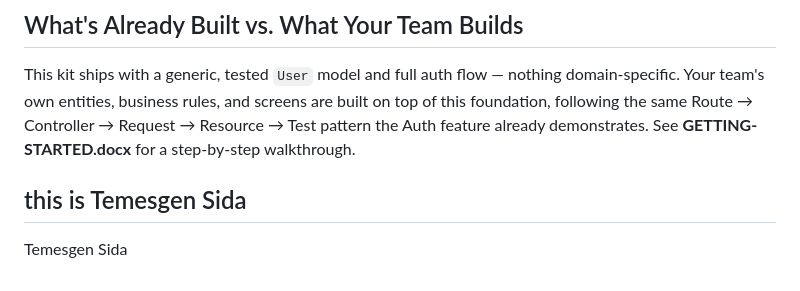
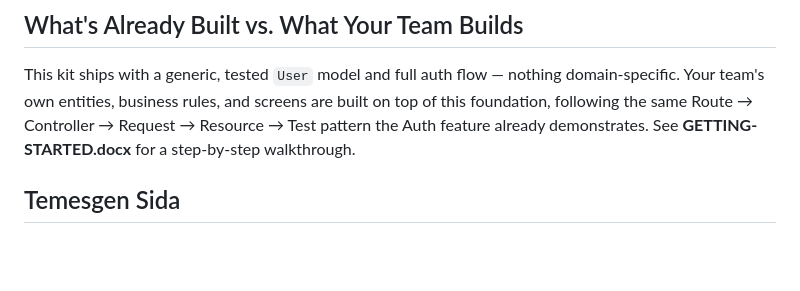
Before and after one commit to HAWI-INTERN-PROJECT/Job-Listing-Platform, a Markdown page: README.md, the part around the change. Rendered like a GitHub page; blank space fills up the shorter version.

Commit message:
added my name at the readme

```diff
--- a/README.md
+++ b/README.md
@@ -103,5 +103,5 @@ See [`Backend/README.md`](./Backend/README.md) for full commit message and pull
 
 This kit ships with a generic, tested `User` model and full auth flow — nothing domain-specific. Your team's own entities, business rules, and screens are built on top of this foundation, following the same Route → Controller → Request → Resource → Test pattern the Auth feature already demonstrates. See **GETTING-STARTED.docx** for a step-by-step walkthrough.
 
-## this is Temesgen Sida
-Temesgen Sida
+
+## Temesgen Sida
```
